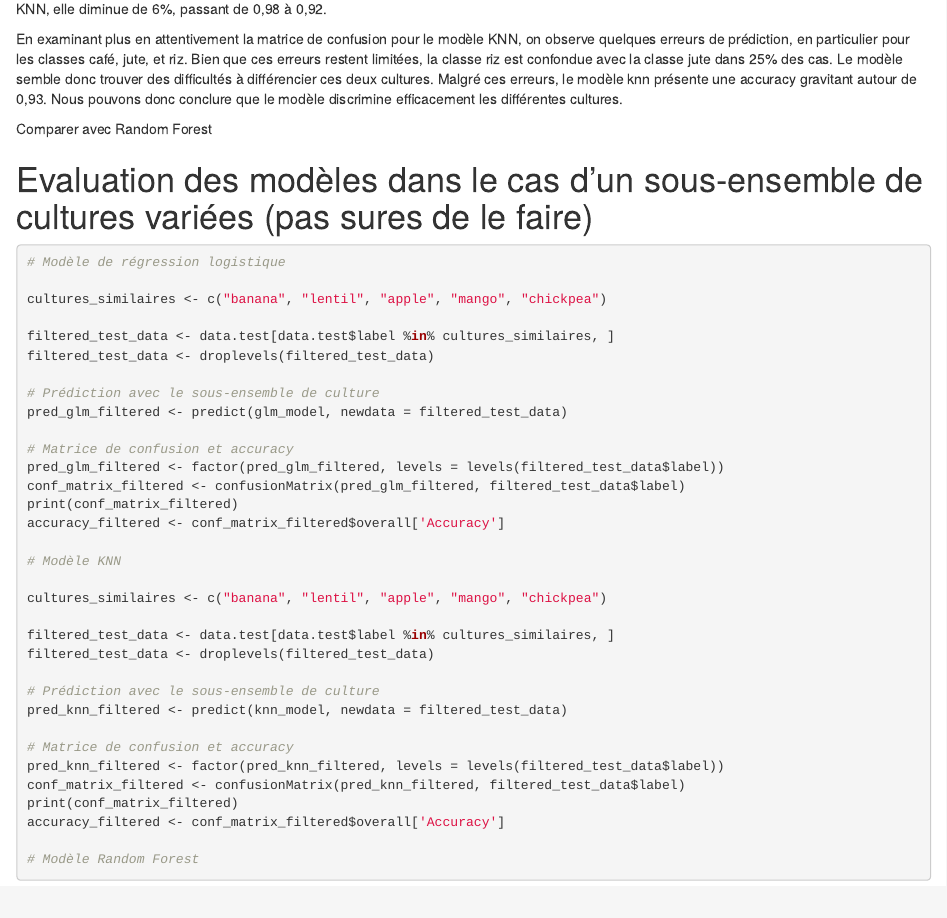
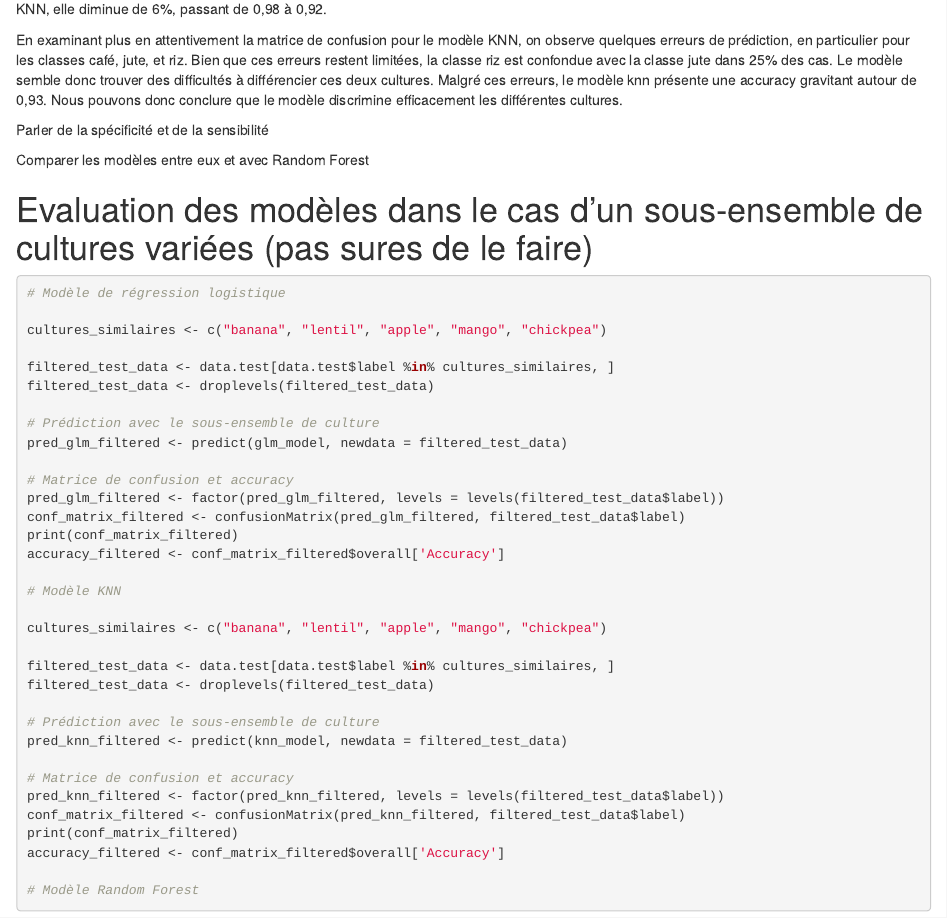
Before and after one commit to eliselon/MLAgriculture, an R Markdown document (Crop_prediction/Crop_prediction.Rmd): the page in a window 1100 px wide, from 8850 px down before the commit and from 8360 px down after it, so that both start at the same text. Rendered offline with R 4.5, knitr and Pandoc, with nearby package versions; code that draws random numbers runs with fixed seeds of ours; some code elsewhere in the file could not run offline.

Commit message:
visualisation des données + plan

```diff
--- a/Crop_prediction/Crop_prediction.Rmd
+++ b/Crop_prediction/Crop_prediction.Rmd
@@ -229,7 +229,9 @@ Nous pouvons constater que les accuracy liés aux modèles ont diminué. En effe
 
 En examinant plus en attentivement la matrice de confusion pour le modèle KNN, on observe quelques erreurs de prédiction, en particulier pour les classes café, jute, et riz. Bien que ces erreurs restent limitées, la classe riz est confondue avec la classe jute dans 25% des cas. Le modèle semble donc trouver des difficultés à différencier ces deux cultures. Malgré ces erreurs, le modèle knn présente une accuracy gravitant autour de 0,93. Nous pouvons donc conclure que le modèle discrimine efficacement les différentes cultures.
 
-Comparer avec Random Forest
+Parler de la spécificité et de la sensibilité
+
+Comparer les modèles entre eux et avec Random Forest
 
 # Evaluation des modèles dans le cas d'un sous-ensemble de cultures variées (pas sures de le faire)
 
```
